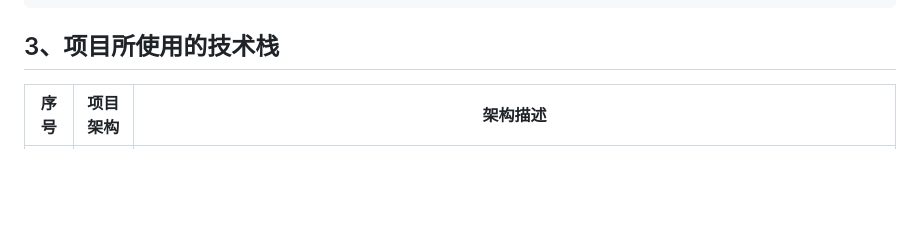
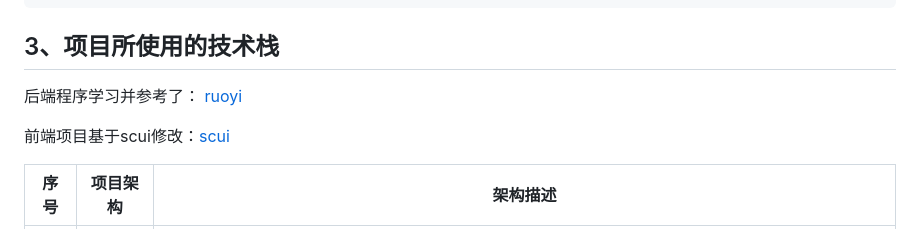
Before and after one commit to liuyulet/lana, a Markdown page: README.md, the part around one of its changes. Rendered like a GitHub page; blank space fills up the shorter version.

```diff
--- a/README.md
+++ b/README.md
@@ -21,6 +21,10 @@
 ~~~
 ## 3、项目所使用的技术栈
 
+后端程序学习并参考了： [ruoyi](https://gitee.com/y_project/RuoYi)
+
+前端项目基于scui修改：[scui](https://gitee.com/lolicode/scui)
+
 
 | 序号 | 项目架构        | 架构描述                                                                                                                                                                                                                                                           |
 |----|-------------|----------------------------------------------------------------------------------------------------------------------------------------------------------------------------------------------------------------------------------------------------------------|
```
Also changed, not shown: other parts of README.md (+3 -3 lines).
